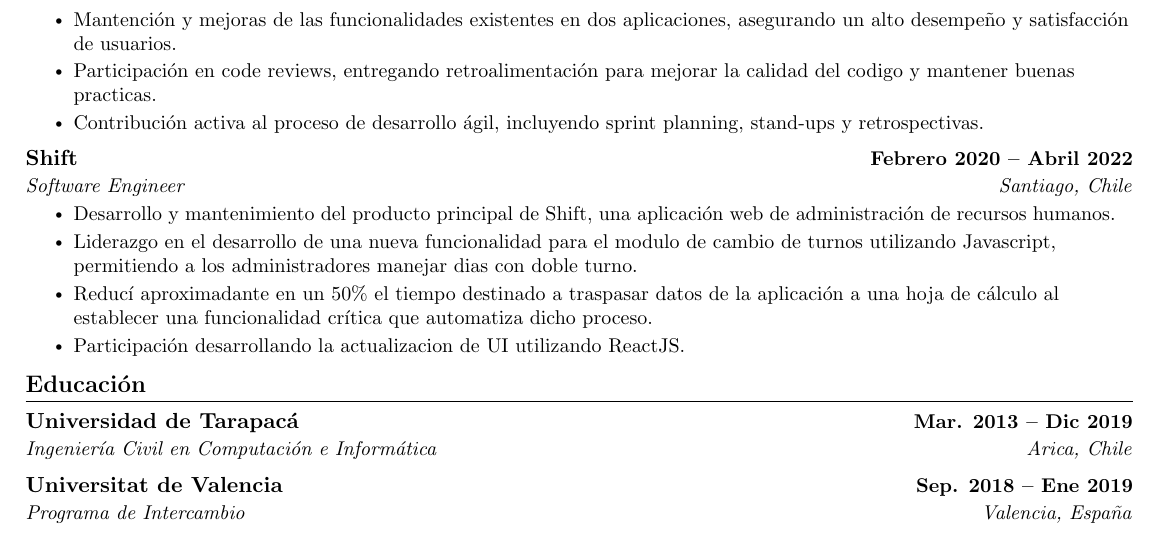
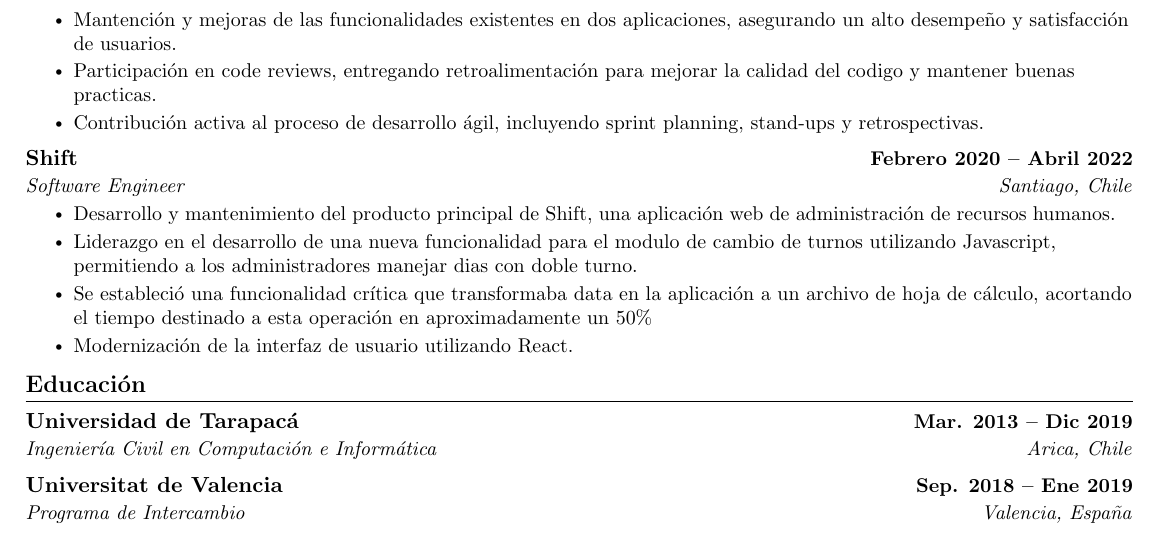
Before and after one commit to andoniflores/cv, a LaTeX CV (esp/resume.tex): part of the page, cut so that both start at the same text. Compiled offline with pdfLaTeX.

Commit message:
modified job experience for spanish resume

```diff
--- a/esp/resume.tex
+++ b/esp/resume.tex
@@ -173,10 +173,10 @@
       \resumeItemListStart
         \resumeItem{Desarrollo y mantenimiento del producto principal de Shift, una aplicación web de administración de recursos humanos.}
         \resumeItem{Liderazgo en el desarrollo de una nueva funcionalidad para el modulo de cambio de turnos utilizando Javascript, permitiendo a los administradores manejar dias con doble turno.}
-        \resumeItem{Reducí aproximadante en un 50\% el tiempo destinado a traspasar datos de la
-        aplicación a una hoja de cálculo al establecer una funcionalidad crítica que automatiza
-        dicho proceso.}
-        \resumeItem{Participación desarrollando la actualizacion de UI utilizando ReactJS.}
+        \resumeItem{Se estableció una funcionalidad crítica que transformaba data en la aplicación
+        a un archivo de hoja de cálculo, acortando el tiempo destinado a esta operación en
+        aproximadamente un 50\%}
+        \resumeItem{Modernización de la interfaz de usuario utilizando React.}
       \resumeItemListEnd
   \resumeSubHeadingListEnd
 \vspace{-16pt}
```
Also changed, not shown: esp/resume_esp.pdf.
